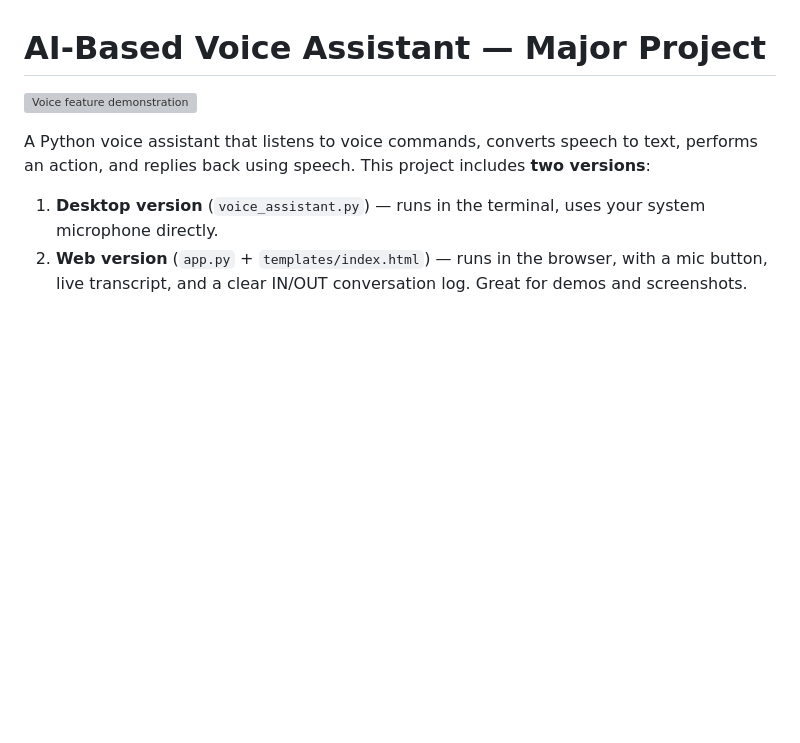
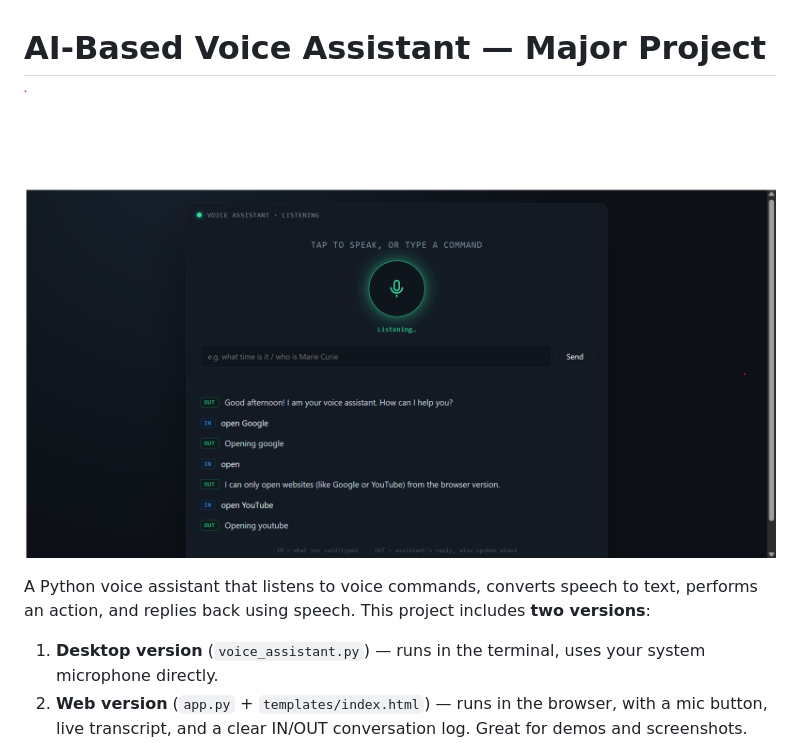
Before and after one commit to Gopichand241975/AI-Based-Voice-Assistant, a Markdown page: README.md, the part around the change. GitHub-like rendering; blank space fills up the shorter version; grey boxes are pictures that could not be loaded.

```diff
--- a/README.md
+++ b/README.md
@@ -1,5 +1,5 @@
 # AI-Based Voice Assistant — Major Project
-![Voice feature demonstration](Screenshots/voice%10-%20feature%20demonstration.png)
+![Voice feature demonstration](Screenshots/voice%20-%20feature%20demonstration.png)
 
 
 A Python voice assistant that listens to voice commands, converts speech to
```
